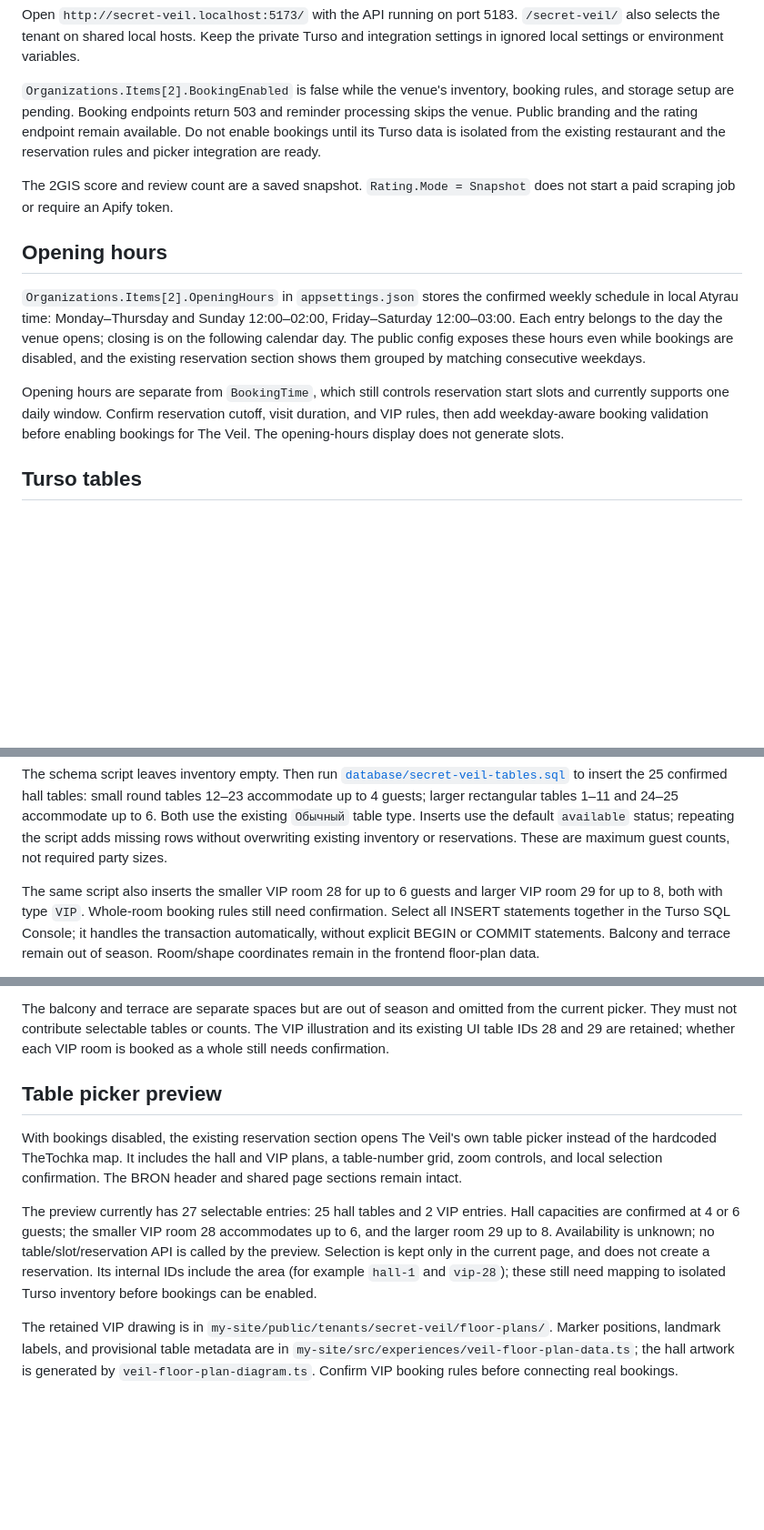
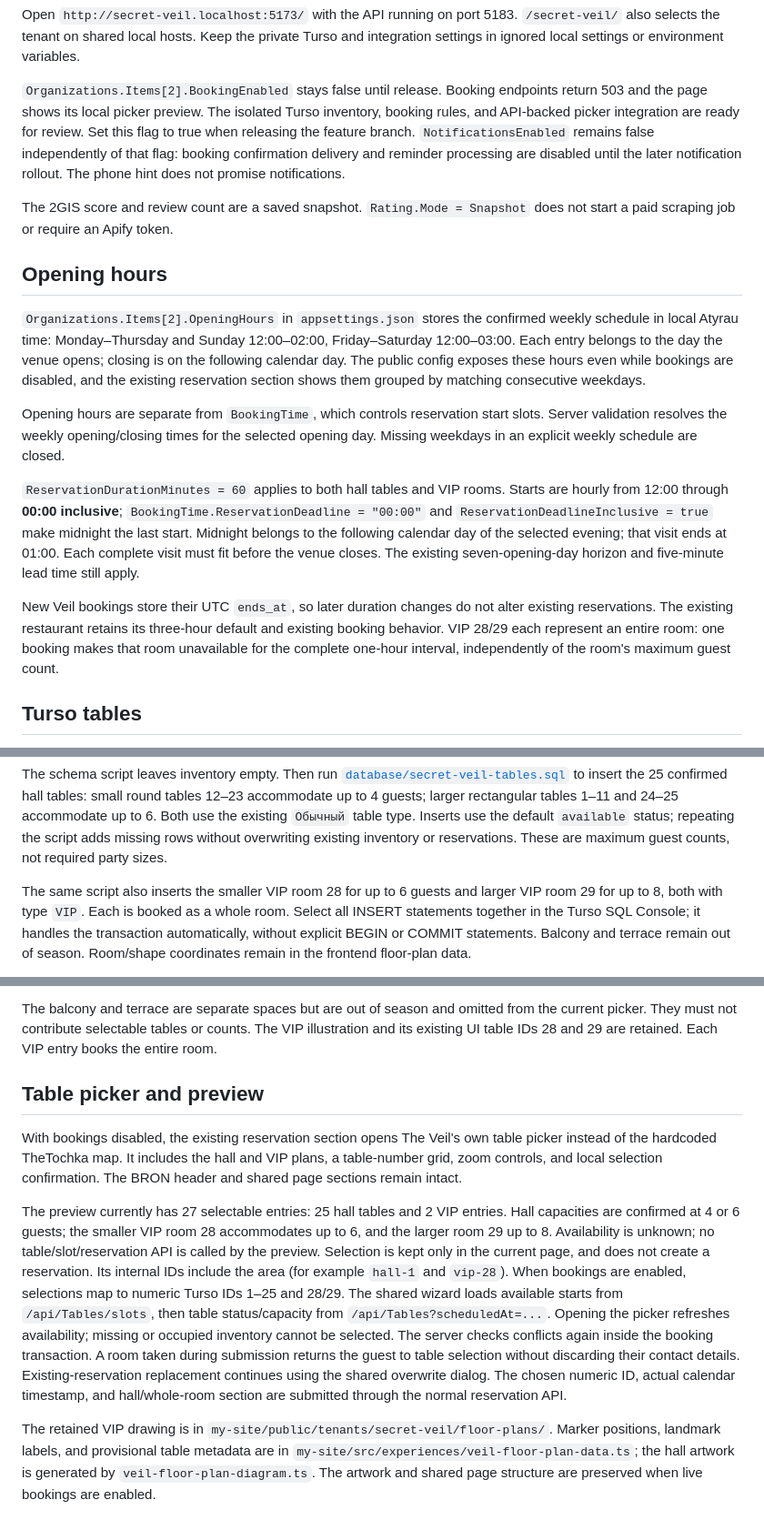
Before and after one commit to DragonDara/table-reservations, a Markdown page: docs/secret-veil.md, 3 parts joined by grey strips. Shown at 91% size. GitHub-like rendering; blank space fills up the shorter version.

Commit message:
docs: describe Veil booking rules and release switches

```diff
--- a/docs/secret-veil.md
+++ b/docs/secret-veil.md
@@ -16,11 +16,13 @@ Open `http://secret-veil.localhost:5173/` with the API running on port 5183.
 `/secret-veil/` also selects the tenant on shared local hosts. Keep the private
 Turso and integration settings in ignored local settings or environment variables.
 
-`Organizations.Items[2].BookingEnabled` is false while the venue's inventory,
-booking rules, and storage setup are pending. Booking endpoints return 503 and reminder
-processing skips the venue. Public branding and the rating endpoint remain
-available. Do not enable bookings until its Turso data is isolated from the
-existing restaurant and the reservation rules and picker integration are ready.
+`Organizations.Items[2].BookingEnabled` stays false until release. Booking
+endpoints return 503 and the page shows its local picker preview. The isolated
+Turso inventory, booking rules, and API-backed picker integration are ready
+for review. Set this flag to true when releasing the feature branch.
+`NotificationsEnabled` remains false independently of that flag: booking
+confirmation delivery and reminder processing are disabled until the later
+notification rollout. The phone hint does not promise notifications.
 
 The 2GIS score and review count are a saved snapshot. `Rating.Mode = Snapshot`
 does not start a paid scraping job or require an Apify token.
@@ -34,10 +36,23 @@ closing is on the following calendar day. The public config exposes these
 hours even while bookings are disabled, and the existing reservation section
 shows them grouped by matching consecutive weekdays.
 
-Opening hours are separate from `BookingTime`, which still controls reservation
-start slots and currently supports one daily window. Confirm reservation cutoff,
-visit duration, and VIP rules, then add weekday-aware booking validation before
-enabling bookings for The Veil. The opening-hours display does not generate slots.
+Opening hours are separate from `BookingTime`, which controls reservation start
+slots. Server validation resolves the weekly opening/closing times for the
+selected opening day. Missing weekdays in an explicit weekly schedule are closed.
+
+`ReservationDurationMinutes = 60` applies to both hall tables and VIP rooms.
+Starts are hourly from 12:00 through **00:00 inclusive**;
+`BookingTime.ReservationDeadline = "00:00"` and
+`ReservationDeadlineInclusive = true` make midnight the last start. Midnight
+belongs to the following calendar day of the selected evening; that visit ends
+at 01:00. Each complete visit must fit before the venue closes. The existing
+seven-opening-day horizon and five-minute lead time still apply.
+
+New Veil bookings store their UTC `ends_at`, so later duration changes do not
+alter existing reservations. The existing restaurant retains its three-hour
+default and existing booking behavior. VIP 28/29 each represent an entire room:
+one booking makes that room unavailable for the complete one-hour interval,
+independently of the room's maximum guest count.
 
 ## Turso tables
 
@@ -71,8 +86,8 @@ repeating the script adds missing rows without overwriting existing inventory
 or reservations. These are maximum guest counts, not required party sizes.
 
 The same script also inserts the smaller VIP room 28 for up to 6 guests and
-larger VIP room 29 for up to 8, both with type `VIP`. Whole-room booking rules
-still need confirmation. Select all INSERT statements together in the Turso
+larger VIP room 29 for up to 8, both with type `VIP`. Each is booked as a whole
+room. Select all INSERT statements together in the Turso
 SQL Console; it handles the transaction automatically, without explicit BEGIN
 or COMMIT statements. Balcony and terrace remain out of season.
 Room/shape coordinates remain in the frontend floor-plan data.
@@ -145,10 +159,10 @@ sizes in the fitted view.
 
 The balcony and terrace are separate spaces but are out of season and omitted
 from the current picker. They must not contribute selectable tables or counts.
-The VIP illustration and its existing UI table IDs 28 and 29 are retained;
-whether each VIP room is booked as a whole still needs confirmation.
+The VIP illustration and its existing UI table IDs 28 and 29 are retained.
+Each VIP entry books the entire room.
 
-## Table picker preview
+## Table picker and preview
 
 With bookings disabled, the existing reservation section opens The Veil's own
 table picker instead of the hardcoded TheTochka map. It includes the hall and
@@ -161,11 +175,19 @@ entries. Hall capacities are confirmed at 4 or 6 guests; the smaller VIP room
 unknown; no table/slot/reservation API is called by the
 preview. Selection is
 kept only in the current page, and does not create a reservation. Its internal
-IDs include the area (for example `hall-1` and `vip-28`); these still need
-mapping to isolated Turso inventory before bookings can be enabled.
+IDs include the area (for example `hall-1` and `vip-28`). When bookings are
+enabled, selections map to numeric Turso IDs 1–25 and 28/29. The shared wizard
+loads available starts from `/api/Tables/slots`, then table status/capacity
+from `/api/Tables?scheduledAt=...`. Opening the picker refreshes availability;
+missing or occupied inventory cannot be selected. The server checks conflicts
+again inside the booking transaction. A room taken during submission returns
+the guest to table selection without discarding their contact details.
+Existing-reservation replacement continues using the shared overwrite dialog.
+The chosen numeric ID, actual calendar timestamp, and hall/whole-room section
+are submitted through the normal reservation API.
 
 The retained VIP drawing is in `my-site/public/tenants/secret-veil/floor-plans/`.
 Marker positions, landmark labels, and provisional table metadata are in
 `my-site/src/experiences/veil-floor-plan-data.ts`; the hall artwork is generated
-by `veil-floor-plan-diagram.ts`. Confirm VIP booking rules before
-connecting real bookings.
+by `veil-floor-plan-diagram.ts`. The artwork and shared page structure are
+preserved when live bookings are enabled.
```
Also changed, not shown: other parts of docs/secret-veil.md (+1 -2 lines).
